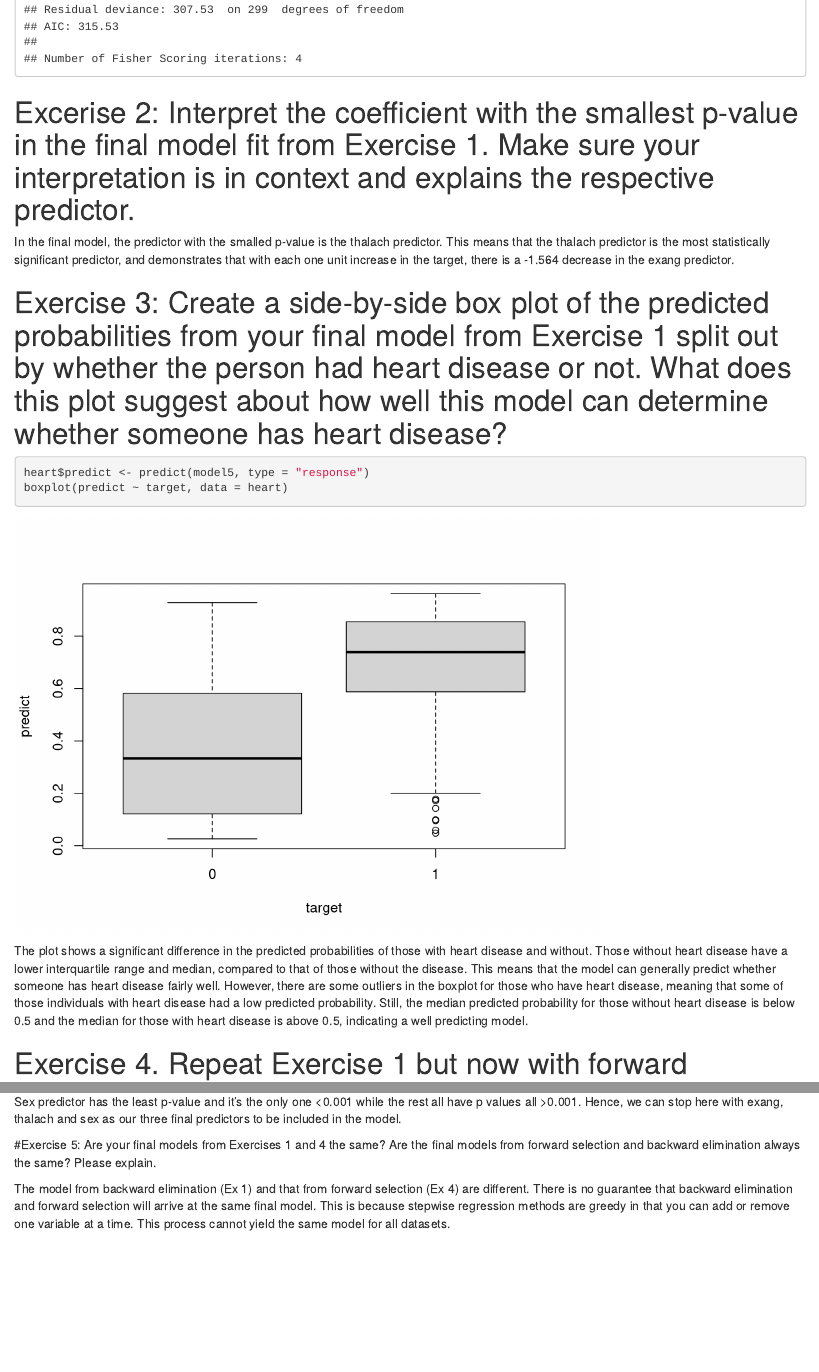
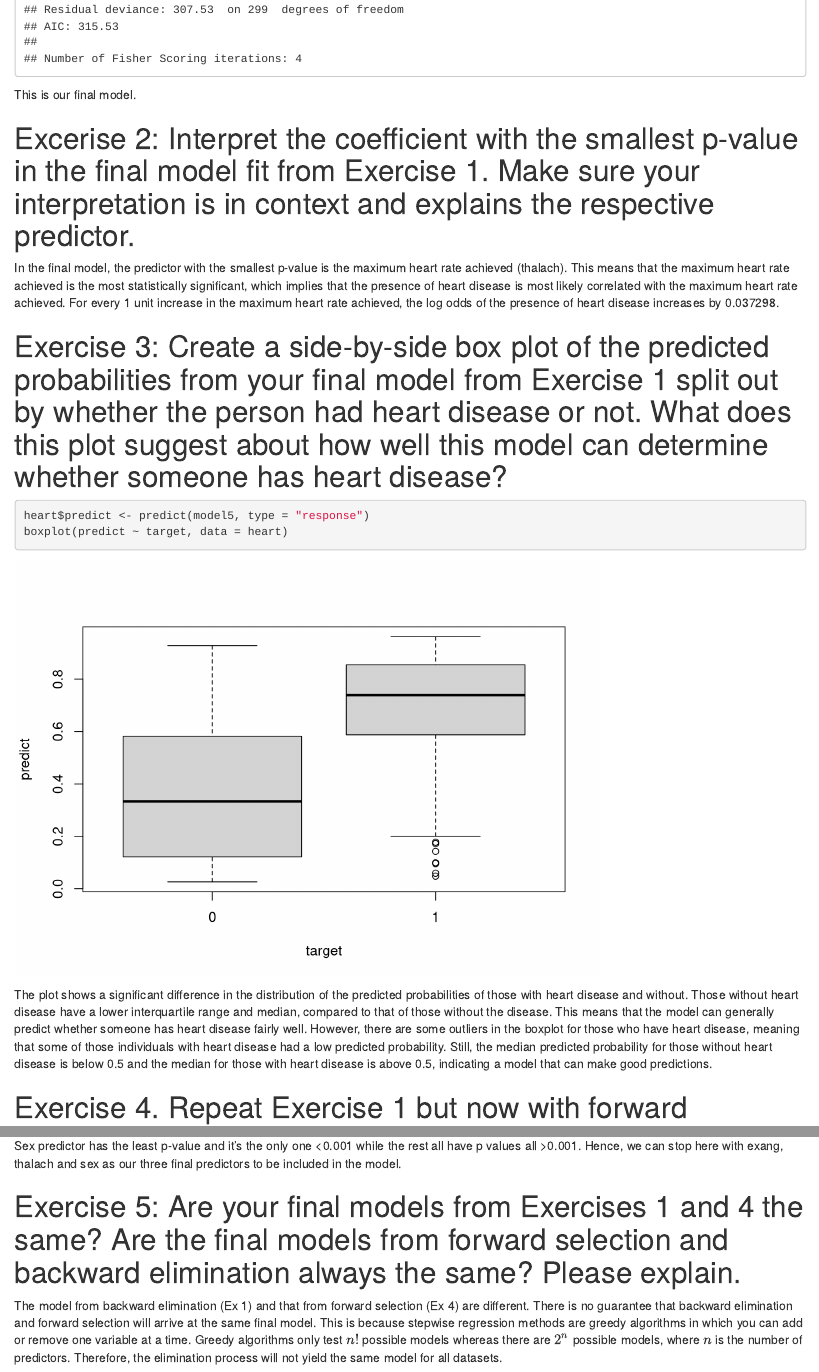
Before and after one commit to Maths2209/Shared-Labs-Intro-to-DS, an R Markdown document (Lab5/Lab_5.rmd): the page in a window 1100 px wide, from 3290 px down, and a second part further down, joined at a grey line. Rendered offline with R 4.5, knitr and Pandoc, with nearby package versions; drawn as R Markdown's standard HTML page in place of the format the file asks for.

Commit message:
Lab5 completed.

````diff
--- a/Lab5/Lab_5.rmd
+++ b/Lab5/Lab_5.rmd
@@ -59,10 +59,11 @@ model5 <- glm(formula = heart$target ~ heart$sex + heart$thalach + heart$exang,
 summary(model5)
 
 ```
+This is our final model.
 
 # Excerise 2: Interpret the coefficient with the smallest p-value in the final model fit from Exercise 1. Make sure your interpretation is in context and explains the respective predictor.
 
-In the final model, the predictor with the smalled p-value is the thalach predictor. This means that the thalach predictor is the most statistically significant predictor, and demonstrates that with each one unit increase in the target, there is a -1.564 decrease in the exang predictor.
+In the final model, the predictor with the smallest p-value is the maximum heart rate achieved (thalach). This means that the maximum heart rate achieved is the most statistically significant, which implies that the presence of heart disease is most likely correlated with the maximum heart rate achieved. For every 1 unit increase in the maximum heart rate achieved, the log odds of the presence of heart disease increases by 0.037298.
 
 # Exercise 3: Create a side-by-side box plot of the predicted probabilities from your final model from Exercise 1 split out by whether the person had heart disease or not. What does this plot suggest about how well this model can determine whether someone has heart disease?
 
@@ -71,7 +72,7 @@ heart$predict <- predict(model5, type = "response")
 boxplot(predict ~ target, data = heart)
 ```
 
-The plot shows a significant difference in the predicted probabilities of those with heart disease and without. Those without heart disease have a lower interquartile range and median, compared to that of those without the disease. This means that the model can generally predict whether someone has heart disease fairly well. However, there are some outliers in the boxplot for those who have heart disease, meaning that some of those individuals with heart disease had a low predicted probability. Still, the median predicted probability for those without heart disease is below 0.5 and the median for those with heart disease is above 0.5, indicating a well predicting model.
+The plot shows a significant difference in the distribution of the predicted probabilities of those with heart disease and without. Those without heart disease have a lower interquartile range and median, compared to that of those without the disease. This means that the model can generally predict whether someone has heart disease fairly well. However, there are some outliers in the boxplot for those who have heart disease, meaning that some of those individuals with heart disease had a low predicted probability. Still, the median predicted probability for those without heart disease is below 0.5 and the median for those with heart disease is above 0.5, indicating a model that can make good predictions.
 
 # Exercise 4. Repeat Exercise 1 but now with forward selection rather than backward elimination. Again use a significance level of 0.001
 
@@ -154,6 +155,6 @@ summary(modelO)
 Sex predictor has the least p-value and it's the only one <0.001 while the rest all have p values all >0.001. Hence, we can stop here with exang, thalach and sex as our three final predictors to be included in the model.
 
 
-#Exercise 5: Are your final models from Exercises 1 and 4 the same? Are the final models from forward selection and backward elimination always the same? Please explain.
+# Exercise 5: Are your final models from Exercises 1 and 4 the same? Are the final models from forward selection and backward elimination always the same? Please explain.
 
-The model from backward elimination (Ex 1) and that from forward selection (Ex 4) are different. There is no guarantee that backward elimination and forward selection will arrive at the same final model. This is because stepwise regression methods are greedy in that you can add or remove one variable at a time. This process cannot yield the same model for all datasets.
+The model from backward elimination (Ex 1) and that from forward selection (Ex 4) are different. There is no guarantee that backward elimination and forward selection will arrive at the same final model. This is because stepwise regression methods are greedy algorithms in which you can add or remove one variable at a time. Greedy algorithms only test $n!$ possible models whereas there are $2^n$ possible models, where $n$ is the number of predictors. Therefore, the elimination process will not yield the same model for all datasets.
````
Also changed, not shown: Lab5/Lab_5.html.
